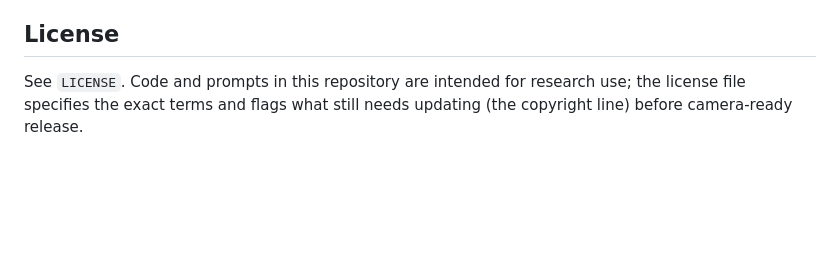
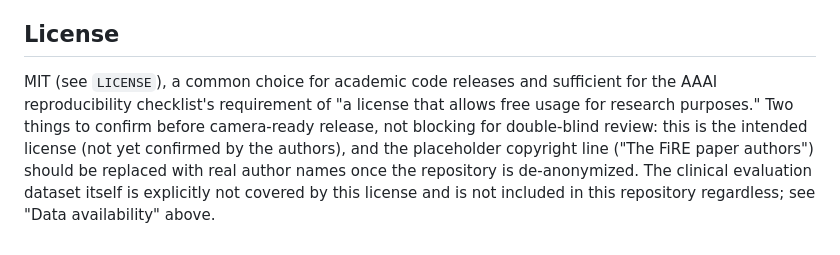
Before and after one commit to ShlokShelat/fire-paper, a Markdown page: README.md, the part around the change. Rendered like a GitHub page; blank space fills up the shorter version.

Commit message:
Clarify license terms and requirements in README
Updated license section to clarify terms and requirements for camera-ready release.

```diff
--- a/README.md
+++ b/README.md
@@ -153,6 +153,12 @@ reproducibility.
 
 ## License
 
-See `LICENSE`. Code and prompts in this repository are intended for
-research use; the license file specifies the exact terms and flags what
-still needs updating (the copyright line) before camera-ready release.
+MIT (see `LICENSE`), a common choice for academic code releases and
+sufficient for the AAAI reproducibility checklist's requirement of "a
+license that allows free usage for research purposes." Two things to
+confirm before camera-ready release, not blocking for double-blind review:
+this is the intended license (not yet confirmed by the authors), and the
+placeholder copyright line ("The FiRE paper authors") should be replaced
+with real author names once the repository is de-anonymized. The clinical
+evaluation dataset itself is explicitly not covered by this license and is
+not included in this repository regardless; see "Data availability" above.
```
